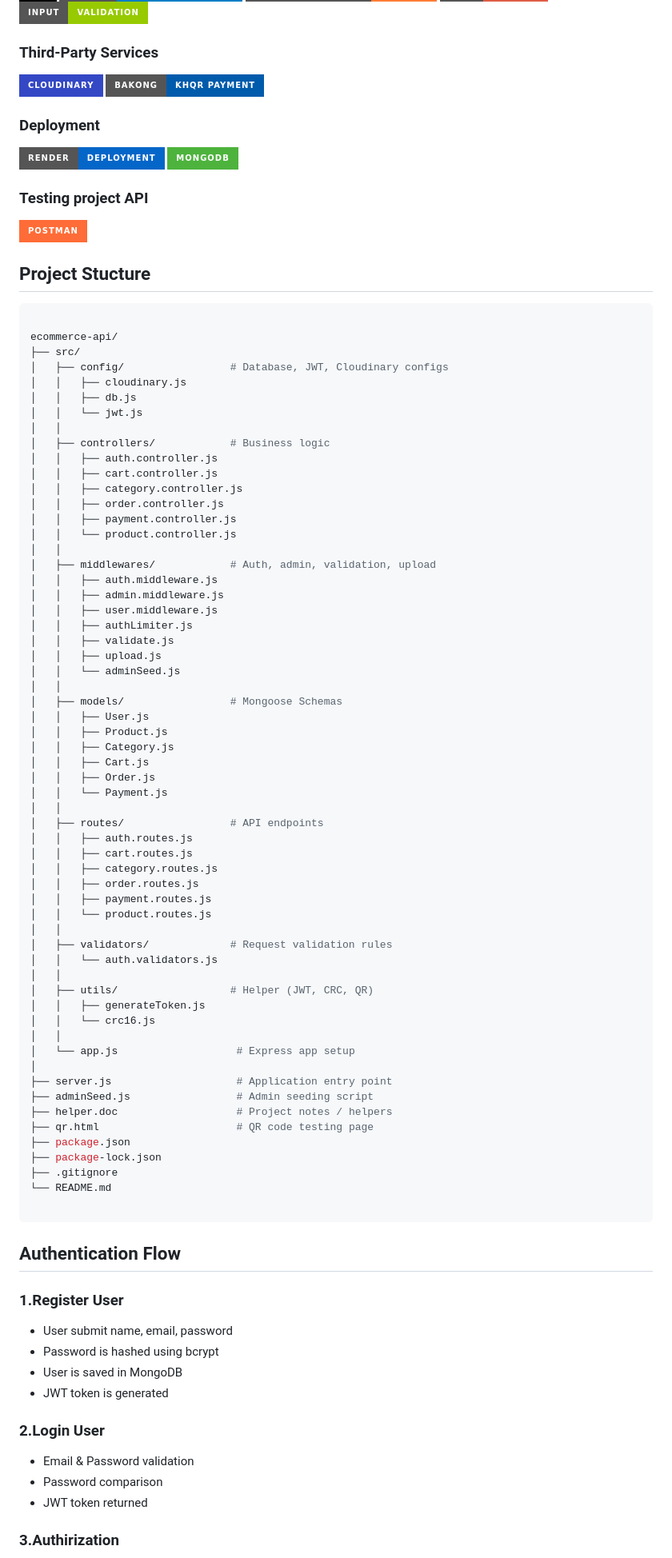
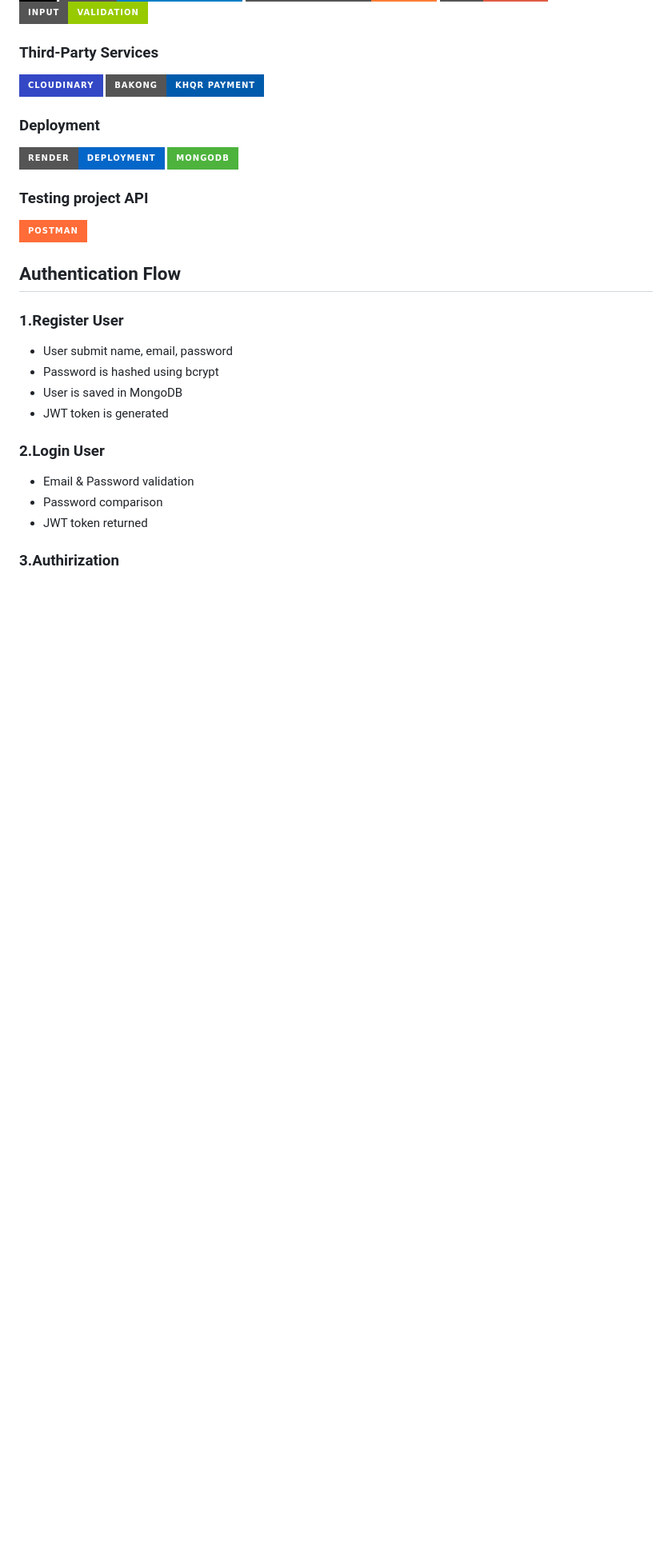
Before and after one commit to khonchanphearaa/Urban-Store, a Markdown page: README.md, the part around one of its changes. Shown at 80% size. GitHub-like rendering; badges without logos; blank space fills up the shorter version.

Commit message:
update: README.md ecommerce-api

````diff
--- a/README.md
+++ b/README.md
@@ -44,68 +44,7 @@ This backend API is design tp support a modern e-commerce application (Web/Mobil
 ![Postman](https://img.shields.io/badge/Postman-FF6C37?style=for-the-badge&logo=Postman&logoColor=white)
 
 
-## Project Stucture
-```bash
 
-ecommerce-api/
-├── src/
-│   ├── config/                 # Database, JWT, Cloudinary configs
-│   │   ├── cloudinary.js
-│   │   ├── db.js
-│   │   └── jwt.js
-│   │
-│   ├── controllers/            # Business logic
-│   │   ├── auth.controller.js
-│   │   ├── cart.controller.js
-│   │   ├── category.controller.js
-│   │   ├── order.controller.js
-│   │   ├── payment.controller.js
-│   │   └── product.controller.js
-│   │
-│   ├── middlewares/            # Auth, admin, validation, upload
-│   │   ├── auth.middleware.js
-│   │   ├── admin.middleware.js
-│   │   ├── user.middleware.js
-│   │   ├── authLimiter.js
-│   │   ├── validate.js
-│   │   ├── upload.js
-│   │   └── adminSeed.js
-│   │
-│   ├── models/                 # Mongoose Schemas
-│   │   ├── User.js
-│   │   ├── Product.js
-│   │   ├── Category.js
-│   │   ├── Cart.js
-│   │   ├── Order.js
-│   │   └── Payment.js
-│   │
-│   ├── routes/                 # API endpoints
-│   │   ├── auth.routes.js
-│   │   ├── cart.routes.js
-│   │   ├── category.routes.js
-│   │   ├── order.routes.js
-│   │   ├── payment.routes.js
-│   │   └── product.routes.js
-│   │
-│   ├── validators/             # Request validation rules
-│   │   └── auth.validators.js
-│   │
-│   ├── utils/                  # Helper (JWT, CRC, QR)
-│   │   ├── generateToken.js
-│   │   └── crc16.js
-│   │
-│   └── app.js                   # Express app setup
-│
-├── server.js                    # Application entry point
-├── adminSeed.js                 # Admin seeding script
-├── helper.doc                   # Project notes / helpers
-├── qr.html                      # QR code testing page
-├── package.json
-├── package-lock.json
-├── .gitignore
-└── README.md
-
-```
 ## Authentication Flow
 ### 1.Register User
 - User submit name, email, password
````
Also changed, not shown: other parts of README.md (+0 -92 lines).
